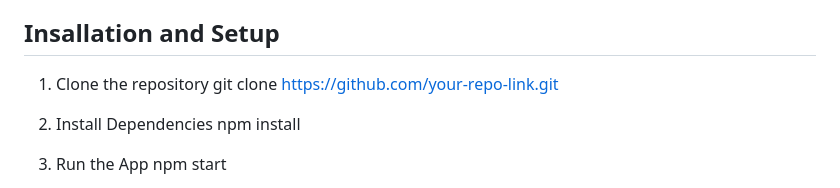
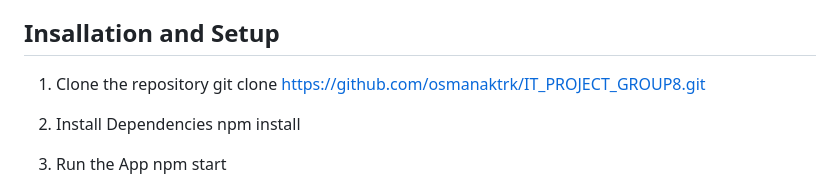
Before and after one commit to osmanaktrk/IT_PROJECT_GROUP8, a Markdown page: README.md, the part around the change. GitHub-like rendering.

```diff
--- a/README.md
+++ b/README.md
@@ -18,7 +18,7 @@ Spotable is a mobile application designed to help users find available parking s
 
 ## Insallation and Setup
 1. Clone the repository
-git clone https://github.com/your-repo-link.git
+git clone https://github.com/osmanaktrk/IT_PROJECT_GROUP8.git
 
 2. Install Dependencies
 npm install
```
